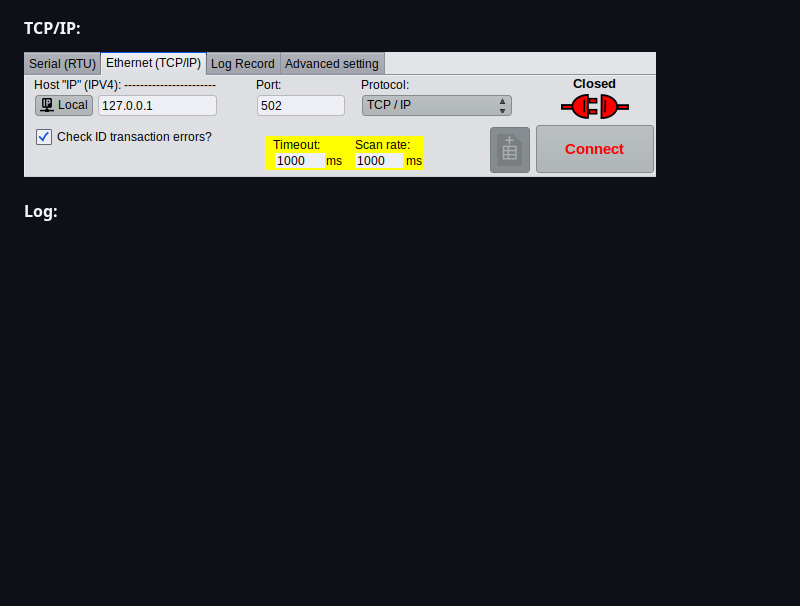
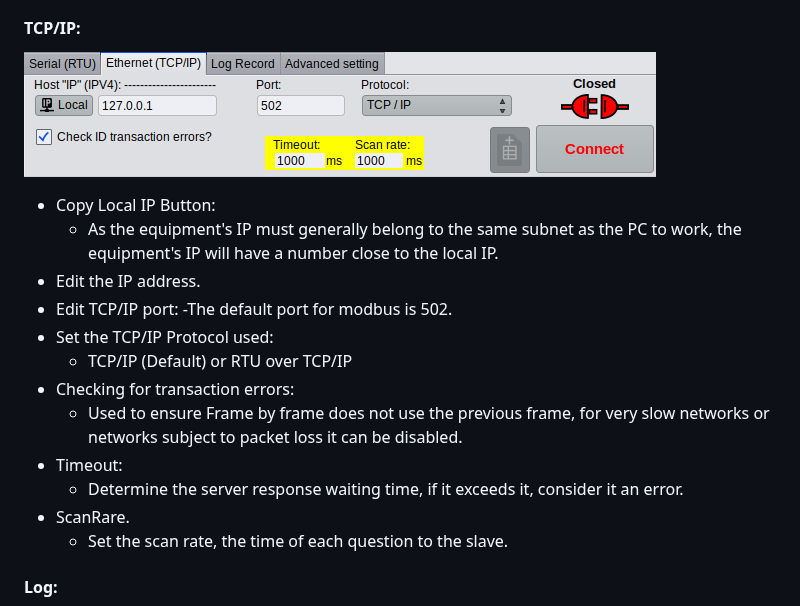
Before and after one commit to ortegahernandes/ScanBus-BR-Simulator-Modbus, a Markdown page: README.md, the part around the change. Rendered like a GitHub page; blank space fills up the shorter version.

```diff
--- a/README.md
+++ b/README.md
@@ -89,6 +89,20 @@ Note: If active, you can close the hexdump window, and it will continue counting
 #### TCP/IP:
 
 ![ScanBus-BR](https://github.com/ortegahernandes/ScanBus-BR-Simulator-Modbus/blob/main/menu_tcp.png)
+
+- Copy Local IP Button:
+  - As the equipment's IP must generally belong to the same subnet as the PC to work, the equipment's IP will have a number close to the local IP.
+- Edit the IP address.
+- Edit TCP/IP port:
+  -The default port for modbus is 502.
+- Set the TCP/IP Protocol used:
+  - TCP/IP (Default) or RTU over TCP/IP
+- Checking for transaction errors:
+  - Used to ensure Frame by frame does not use the previous frame, for very slow networks or networks subject to packet loss it can be disabled.
+- Timeout:
+  - Determine the server response waiting time, if it exceeds it, consider it an error.
+- ScanRare.
+  - Set the scan rate, the time of each question to the slave.
 
 #### Log:
 
```
